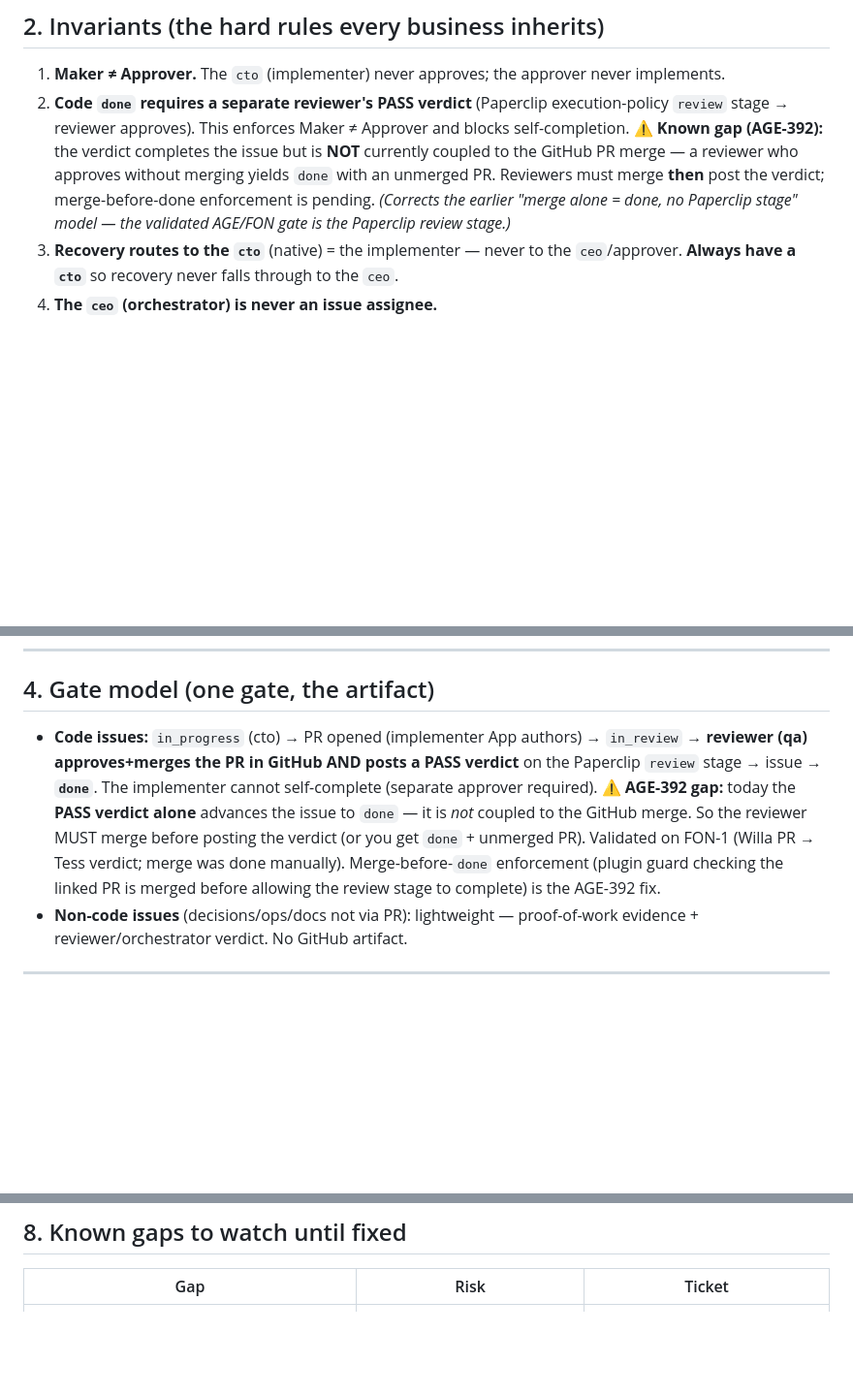
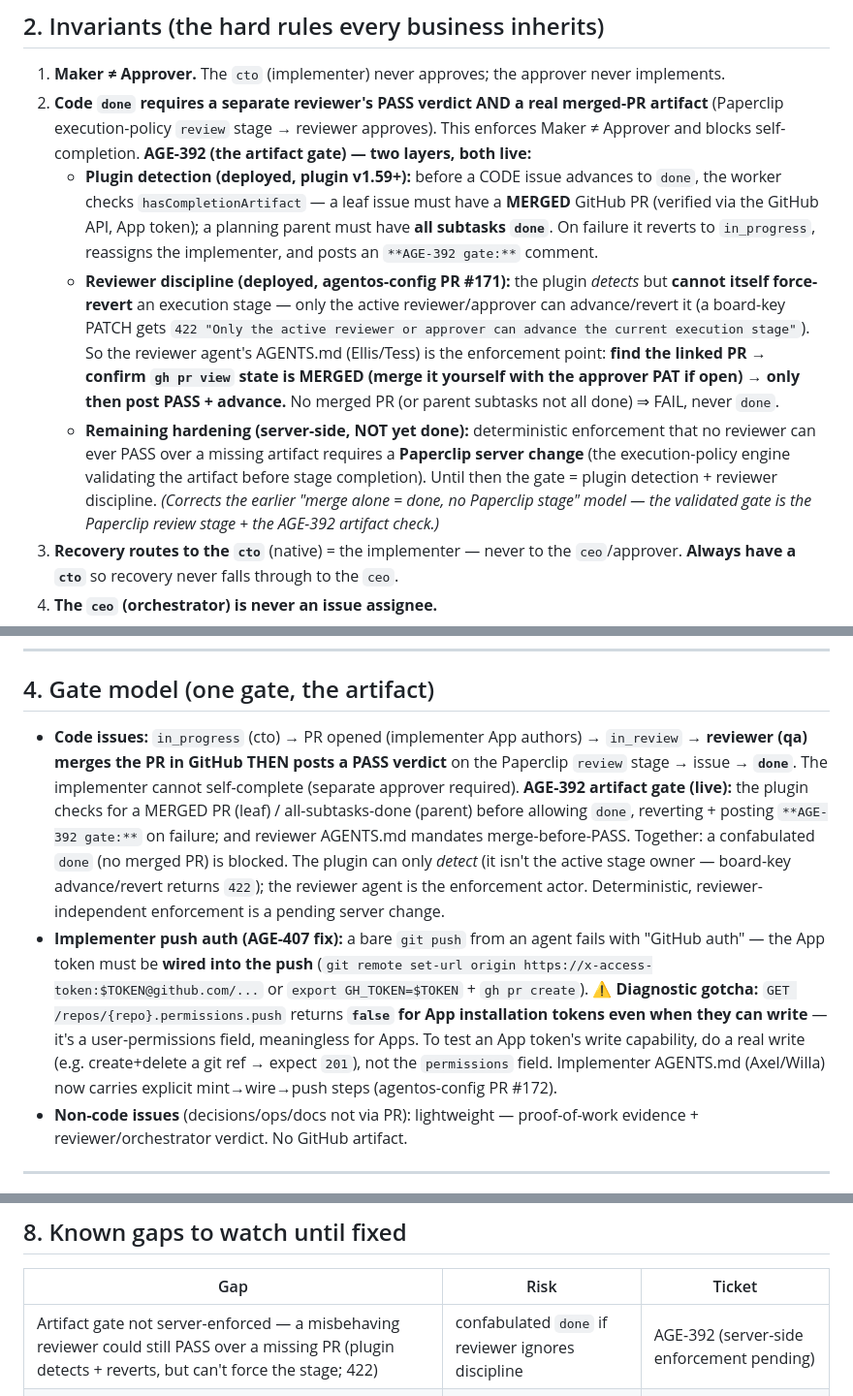
Before and after one commit to chrisabad/otis, a Markdown page: specs/per-business-onboarding-runbook.md, 3 parts joined by grey strips. Shown at 97% size. GitHub-like rendering; blank space fills up the shorter version.

Commit message:
runbook v2.2: AGE-392 artifact gate (detection + reviewer discipline), implementer push-auth fix
- Invariant #2 + §4: AGE-392 gate is live in two layers — plugin detection (merged-PR/subtasks-done check, reverts + AGE-392 comment) and reviewer discipline (merge-before-PASS in Ellis/Tess AGENTS.md). Plugin detects but can't force the stage (422); server-side enforcement still pending.
- §4: implementer push-auth (AGE-407) — wire App token into the push; repo.permissions.push=false is a measurement artifact for App tokens (test write via create-ref 201).
- §8: added AGE-392 server-enforcement gap row.

Co-Authored-By: Claude Opus 4.8 <noreply@anthropic.com>

```diff
--- a/specs/per-business-onboarding-runbook.md
+++ b/specs/per-business-onboarding-runbook.md
@@ -27,7 +27,10 @@ Native role enum, for reference: `ceo, cto, cmo, cfo, security, engineer, design
 ## 2. Invariants (the hard rules every business inherits)
 
 1. **Maker ≠ Approver.** The `cto` (implementer) never approves; the approver never implements.
-2. **Code `done` requires a separate reviewer's PASS verdict** (Paperclip execution-policy `review` stage → reviewer approves). This enforces Maker ≠ Approver and blocks self-completion. ⚠️ **Known gap (AGE-392):** the verdict completes the issue but is **NOT** currently coupled to the GitHub PR merge — a reviewer who approves without merging yields `done` with an unmerged PR. Reviewers must merge **then** post the verdict; merge-before-done enforcement is pending. *(Corrects the earlier "merge alone = done, no Paperclip stage" model — the validated AGE/FON gate is the Paperclip review stage.)*
+2. **Code `done` requires a separate reviewer's PASS verdict AND a real merged-PR artifact** (Paperclip execution-policy `review` stage → reviewer approves). This enforces Maker ≠ Approver and blocks self-completion. **AGE-392 (the artifact gate) — two layers, both live:**
+   - **Plugin detection (deployed, plugin v1.59+):** before a CODE issue advances to `done`, the worker checks `hasCompletionArtifact` — a leaf issue must have a **MERGED** GitHub PR (verified via the GitHub API, App token); a planning parent must have **all subtasks `done`**. On failure it reverts to `in_progress`, reassigns the implementer, and posts an `**AGE-392 gate:**` comment.
+   - **Reviewer discipline (deployed, agentos-config PR #171):** the plugin *detects* but **cannot itself force-revert** an execution stage — only the active reviewer/approver can advance/revert it (a board-key PATCH gets `422 "Only the active reviewer or approver can advance the current execution stage"`). So the reviewer agent's AGENTS.md (Ellis/Tess) is the enforcement point: **find the linked PR → confirm `gh pr view` state is MERGED (merge it yourself with the approver PAT if open) → only then post PASS + advance.** No merged PR (or parent subtasks not all done) ⇒ FAIL, never `done`.
+   - **Remaining hardening (server-side, NOT yet done):** deterministic enforcement that no reviewer can ever PASS over a missing artifact requires a **Paperclip server change** (the execution-policy engine validating the artifact before stage completion). Until then the gate = plugin detection + reviewer discipline. *(Corrects the earlier "merge alone = done, no Paperclip stage" model — the validated gate is the Paperclip review stage + the AGE-392 artifact check.)*
 3. **Recovery routes to the `cto`** (native) = the implementer — never to the `ceo`/approver. **Always have a `cto`** so recovery never falls through to the `ceo`.
 4. **The `ceo` (orchestrator) is never an issue assignee.**
 5. **Scale = more concurrent runs on the `cto`**, not more agents.
@@ -56,7 +59,8 @@ Two identities run the whole loop — and they must be **distinct**:
 
 ## 4. Gate model (one gate, the artifact)
 
-- **Code issues:** `in_progress` (cto) → PR opened (implementer App authors) → `in_review` → **reviewer (qa) approves+merges the PR in GitHub AND posts a PASS verdict** on the Paperclip `review` stage → issue → **`done`**. The implementer cannot self-complete (separate approver required). ⚠️ **AGE-392 gap:** today the **PASS verdict alone** advances the issue to `done` — it is *not* coupled to the GitHub merge. So the reviewer MUST merge before posting the verdict (or you get `done` + unmerged PR). Validated on FON-1 (Willa PR → Tess verdict; merge was done manually). Merge-before-`done` enforcement (plugin guard checking the linked PR is merged before allowing the review stage to complete) is the AGE-392 fix.
+- **Code issues:** `in_progress` (cto) → PR opened (implementer App authors) → `in_review` → **reviewer (qa) merges the PR in GitHub THEN posts a PASS verdict** on the Paperclip `review` stage → issue → **`done`**. The implementer cannot self-complete (separate approver required). **AGE-392 artifact gate (live):** the plugin checks for a MERGED PR (leaf) / all-subtasks-done (parent) before allowing `done`, reverting + posting `**AGE-392 gate:**` on failure; and reviewer AGENTS.md mandates merge-before-PASS. Together: a confabulated `done` (no merged PR) is blocked. The plugin can only *detect* (it isn't the active stage owner — board-key advance/revert returns `422`); the reviewer agent is the enforcement actor. Deterministic, reviewer-independent enforcement is a pending server change.
+- **Implementer push auth (AGE-407 fix):** a bare `git push` from an agent fails with "GitHub auth" — the App token must be **wired into the push** (`git remote set-url origin https://x-access-token:$TOKEN@github.com/...` or `export GH_TOKEN=$TOKEN` + `gh pr create`). ⚠️ **Diagnostic gotcha:** `GET /repos/{repo}.permissions.push` returns **`false` for App installation tokens even when they can write** — it's a user-permissions field, meaningless for Apps. To test an App token's write capability, do a real write (e.g. create+delete a git ref → expect `201`), not the `permissions` field. Implementer AGENTS.md (Axel/Willa) now carries explicit mint→wire→push steps (agentos-config PR #172).
 - **Non-code issues** (decisions/ops/docs not via PR): lightweight — proof-of-work evidence + reviewer/orchestrator verdict. No GitHub artifact.
 
 ---
@@ -102,6 +106,7 @@ Two identities run the whole loop — and they must be **distinct**:
 ## 8. Known gaps to watch until fixed
 | Gap | Risk | Ticket |
 |---|---|---|
+| Artifact gate not server-enforced — a misbehaving reviewer could still PASS over a missing PR (plugin detects + reverts, but can't force the stage; 422) | confabulated `done` if reviewer ignores discipline | AGE-392 (server-side enforcement pending) |
 | Cascade load on a single implementer if stranded repeatedly | re-queue storms | AGE-352 (load cap exists on trapped branch) |
 | Shared deploy-checkout collisions | agents leave repos on feature branches | AGE-353 |
 | Langfuse not fail-open | re-enabling crashes fleet | AGE-354 |
```
Also changed, not shown: other parts of specs/per-business-onboarding-runbook.md (+1 -1 lines).
